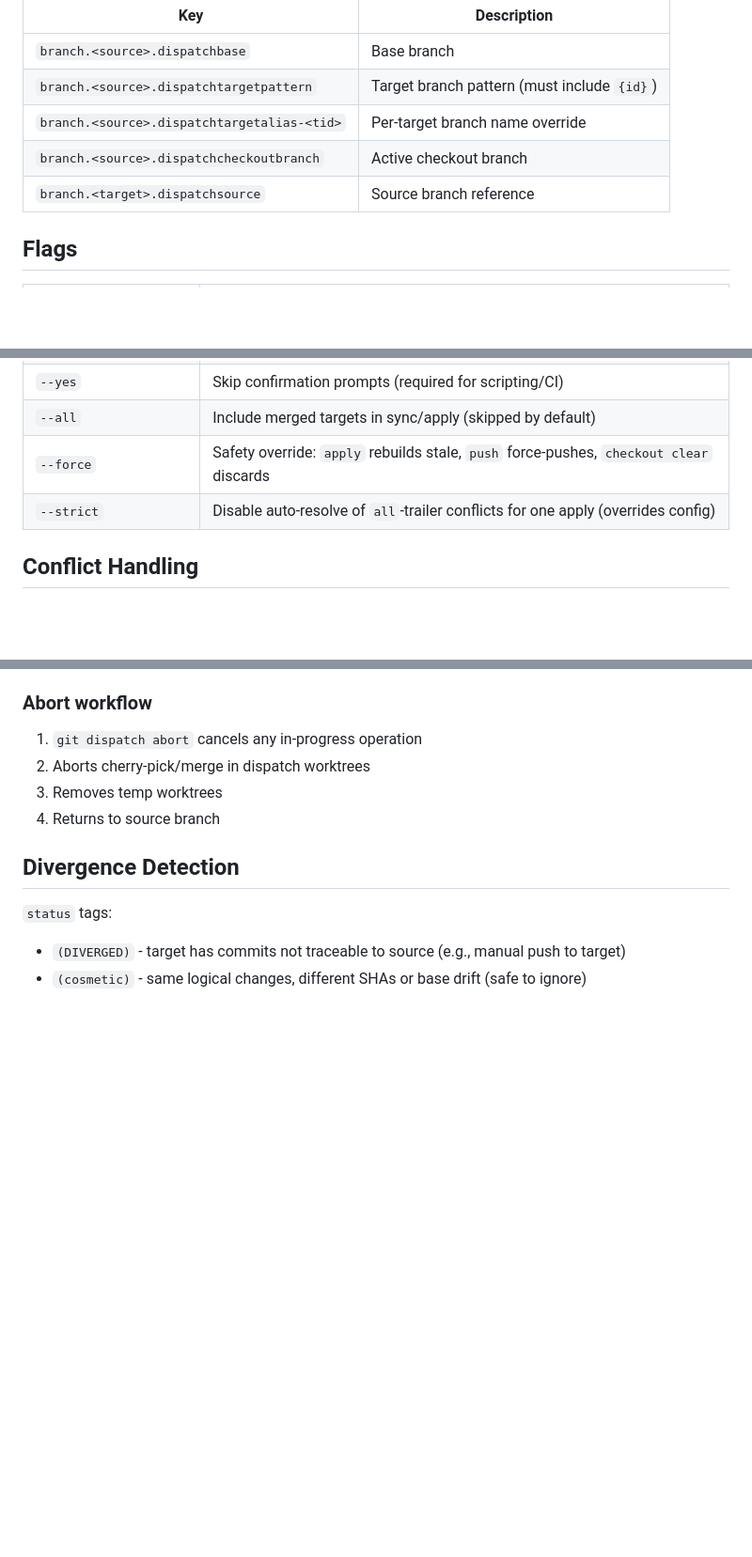
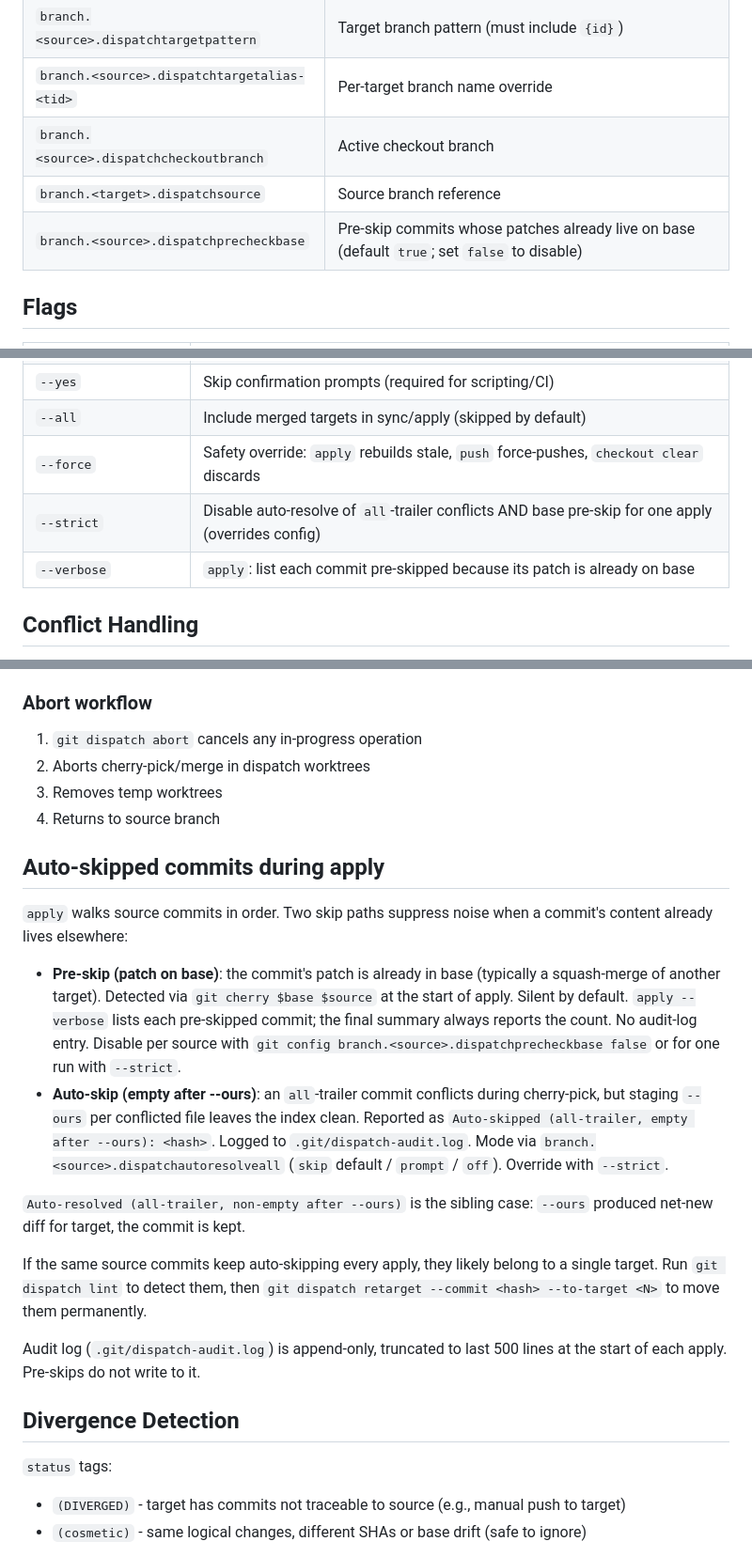
Before and after one commit to KakkoiDev/git-dispatch, a Markdown page: AGENTS.md, 3 parts joined by grey strips. Shown at 94% size. Rendered like a GitHub page; blank space fills up the shorter version.

Commit message:
docs: document apply pre-skip and reason annotations
- New section "Auto-skipped commits during apply" covering pre-skip vs
  auto-skip/auto-resolve paths and when to run lint+retarget
- Flags table gains --verbose; --strict description updated to mention
  base pre-skip
- Config table gains branch.<source>.dispatchprecheckbase

```diff
--- a/AGENTS.md
+++ b/AGENTS.md
@@ -173,6 +173,7 @@ Config is branch-scoped (per-source-branch) to support multiple worktrees:
 | `branch.<source>.dispatchtargetalias-<tid>` | Per-target branch name override |
 | `branch.<source>.dispatchcheckoutbranch` | Active checkout branch |
 | `branch.<target>.dispatchsource` | Source branch reference |
+| `branch.<source>.dispatchprecheckbase` | Pre-skip commits whose patches already live on base (default `true`; set `false` to disable) |
 
 ## Flags
 
@@ -183,7 +184,8 @@ Config is branch-scoped (per-source-branch) to support multiple worktrees:
 | `--yes` | Skip confirmation prompts (required for scripting/CI) |
 | `--all` | Include merged targets in sync/apply (skipped by default) |
 | `--force` | Safety override: `apply` rebuilds stale, `push` force-pushes, `checkout clear` discards |
-| `--strict` | Disable auto-resolve of `all`-trailer conflicts for one apply (overrides config) |
+| `--strict` | Disable auto-resolve of `all`-trailer conflicts AND base pre-skip for one apply (overrides config) |
+| `--verbose` | `apply`: list each commit pre-skipped because its patch is already on base |
 
 ## Conflict Handling
 
@@ -207,6 +209,19 @@ All propagation commands support `--resolve`/`--continue` to leave conflicts act
 2. Aborts cherry-pick/merge in dispatch worktrees
 3. Removes temp worktrees
 4. Returns to source branch
+
+## Auto-skipped commits during apply
+
+`apply` walks source commits in order. Two skip paths suppress noise when a commit's content already lives elsewhere:
+
+- **Pre-skip (patch on base)**: the commit's patch is already in base (typically a squash-merge of another target). Detected via `git cherry $base $source` at the start of apply. Silent by default. `apply --verbose` lists each pre-skipped commit; the final summary always reports the count. No audit-log entry. Disable per source with `git config branch.<source>.dispatchprecheckbase false` or for one run with `--strict`.
+- **Auto-skip (empty after --ours)**: an `all`-trailer commit conflicts during cherry-pick, but staging `--ours` per conflicted file leaves the index clean. Reported as `Auto-skipped (all-trailer, empty after --ours): <hash>`. Logged to `.git/dispatch-audit.log`. Mode via `branch.<source>.dispatchautoresolveall` (`skip` default / `prompt` / `off`). Override with `--strict`.
+
+`Auto-resolved (all-trailer, non-empty after --ours)` is the sibling case: `--ours` produced net-new diff for target, the commit is kept.
+
+If the same source commits keep auto-skipping every apply, they likely belong to a single target. Run `git dispatch lint` to detect them, then `git dispatch retarget --commit <hash> --to-target <N>` to move them permanently.
+
+Audit log (`.git/dispatch-audit.log`) is append-only, truncated to last 500 lines at the start of each apply. Pre-skips do not write to it.
 
 ## Divergence Detection
 
```
